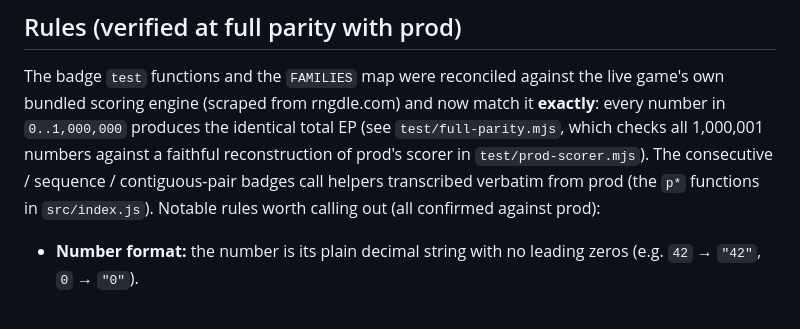
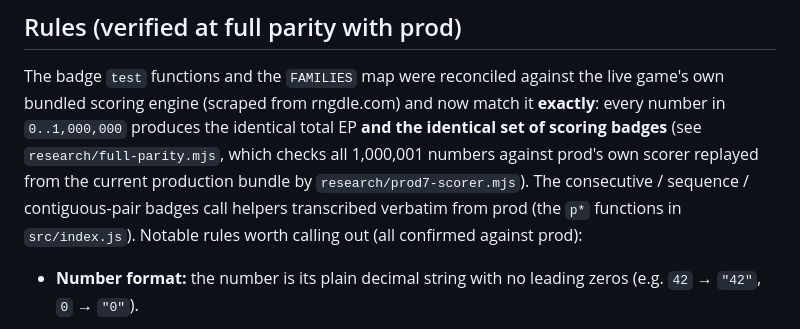
Before and after one commit to CubityFirst/rngdle-ep-calculator, a Markdown page: README.md, the part around the change. GitHub-like rendering.

Commit message:
docs: correct the full-parity reference
Pointed at test/ for two files that live in research/, and described the check
as total-EP only - it now compares the scoring badge set too, against the
current prod bundle rather than the June one.

```diff
--- a/README.md
+++ b/README.md
@@ -133,9 +133,10 @@ counts, sum, product, substring helper, etc.); matches are summed into `totalEP`
 
 The badge `test` functions and the `FAMILIES` map were reconciled against the live game's
 own bundled scoring engine (scraped from rngdle.com) and now match it **exactly**: every
-number in `0..1,000,000` produces the identical total EP (see `test/full-parity.mjs`, which
-checks all 1,000,001 numbers against a faithful reconstruction of prod's scorer in
-`test/prod-scorer.mjs`). The consecutive / sequence / contiguous-pair badges call helpers
+number in `0..1,000,000` produces the identical total EP **and the identical set of
+scoring badges** (see `research/full-parity.mjs`, which checks all 1,000,001 numbers
+against prod's own scorer replayed from the current production bundle by
+`research/prod7-scorer.mjs`). The consecutive / sequence / contiguous-pair badges call helpers
 transcribed verbatim from prod (the `p*` functions in `src/index.js`). Notable rules worth
 calling out (all confirmed against prod):
 
```
